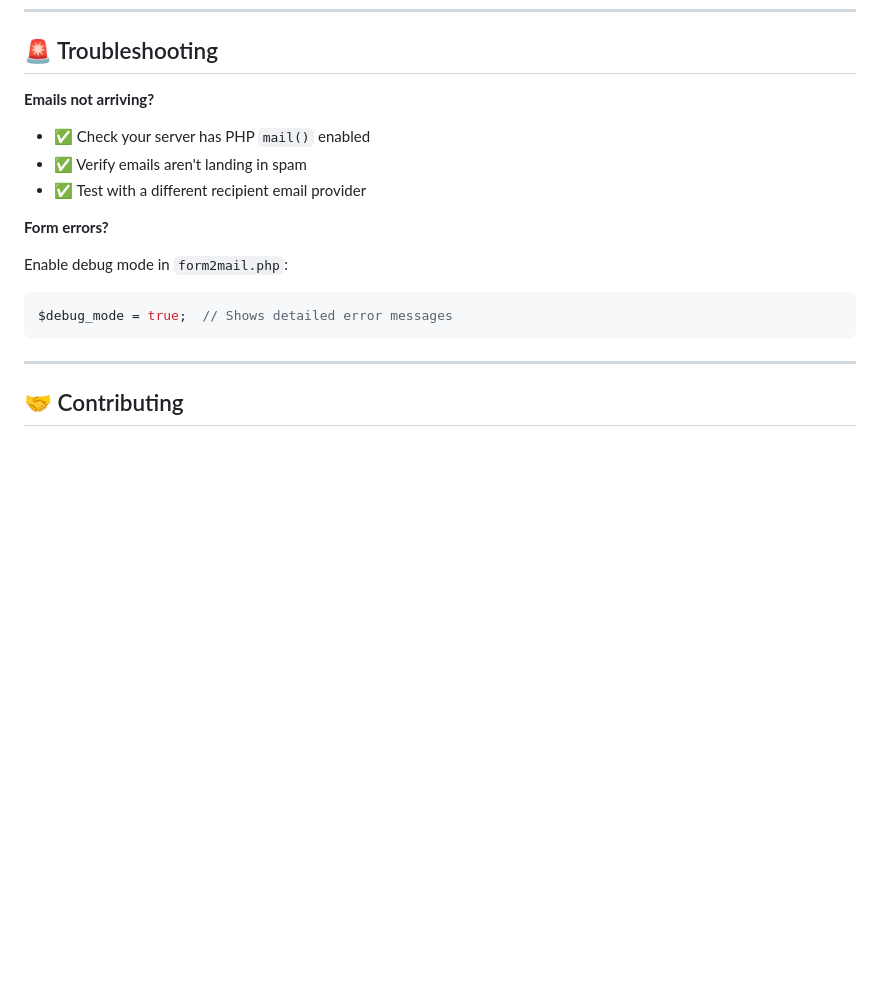
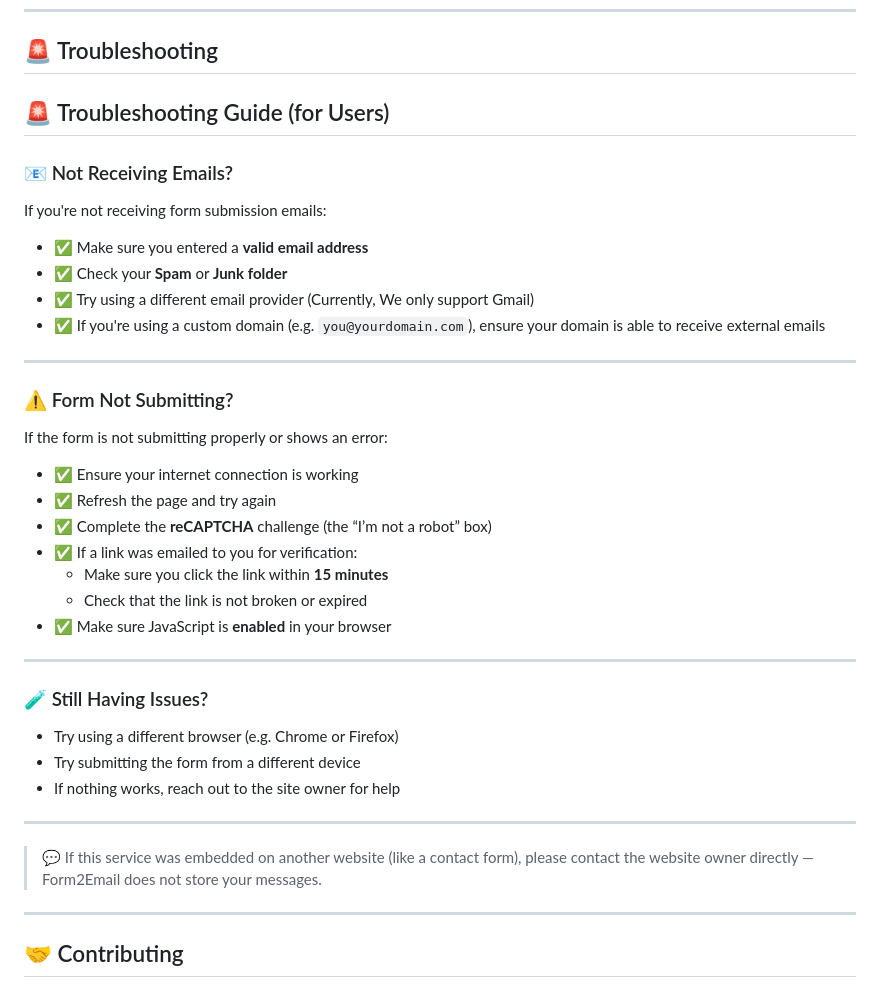
Before and after one commit to v-ishnu/Form2Mail, a Markdown page: README.md, the part around the change. Drawn GitHub-style; blank space fills up the shorter version.

````diff
--- a/README.md
+++ b/README.md
@@ -122,19 +122,42 @@ We welcome community input! Here's how to contribute:
 
 ## 🚨 Troubleshooting
 
-**Emails not arriving?**
+## 🚨 Troubleshooting Guide (for Users)
 
-* ✅ Check your server has PHP `mail()` enabled
-* ✅ Verify emails aren't landing in spam
-* ✅ Test with a different recipient email provider
+### 📧 Not Receiving Emails?
 
-**Form errors?**
+If you're not receiving form submission emails:
 
-Enable debug mode in `form2mail.php`:
+- ✅ Make sure you entered a **valid email address**
+- ✅ Check your **Spam** or **Junk folder**
+- ✅ Try using a different email provider (Currently, We only support Gmail)
+- ✅ If you're using a custom domain (e.g. `you@yourdomain.com`), ensure your domain is able to receive external emails
 
-```php
-$debug_mode = true;  // Shows detailed error messages
-```
+---
+
+### ⚠️ Form Not Submitting?
+
+If the form is not submitting properly or shows an error:
+
+- ✅ Ensure your internet connection is working
+- ✅ Refresh the page and try again
+- ✅ Complete the **reCAPTCHA** challenge (the “I’m not a robot” box)
+- ✅ If a link was emailed to you for verification:
+  - Make sure you click the link within **15 minutes**
+  - Check that the link is not broken or expired
+- ✅ Make sure JavaScript is **enabled** in your browser
+
+---
+
+### 🧪 Still Having Issues?
+
+- Try using a different browser (e.g. Chrome or Firefox)
+- Try submitting the form from a different device
+- If nothing works, reach out to the site owner for help
+
+---
+
+> 💬 If this service was embedded on another website (like a contact form), please contact the website owner directly — Form2Email does not store your messages.
 
 ---
 
````
